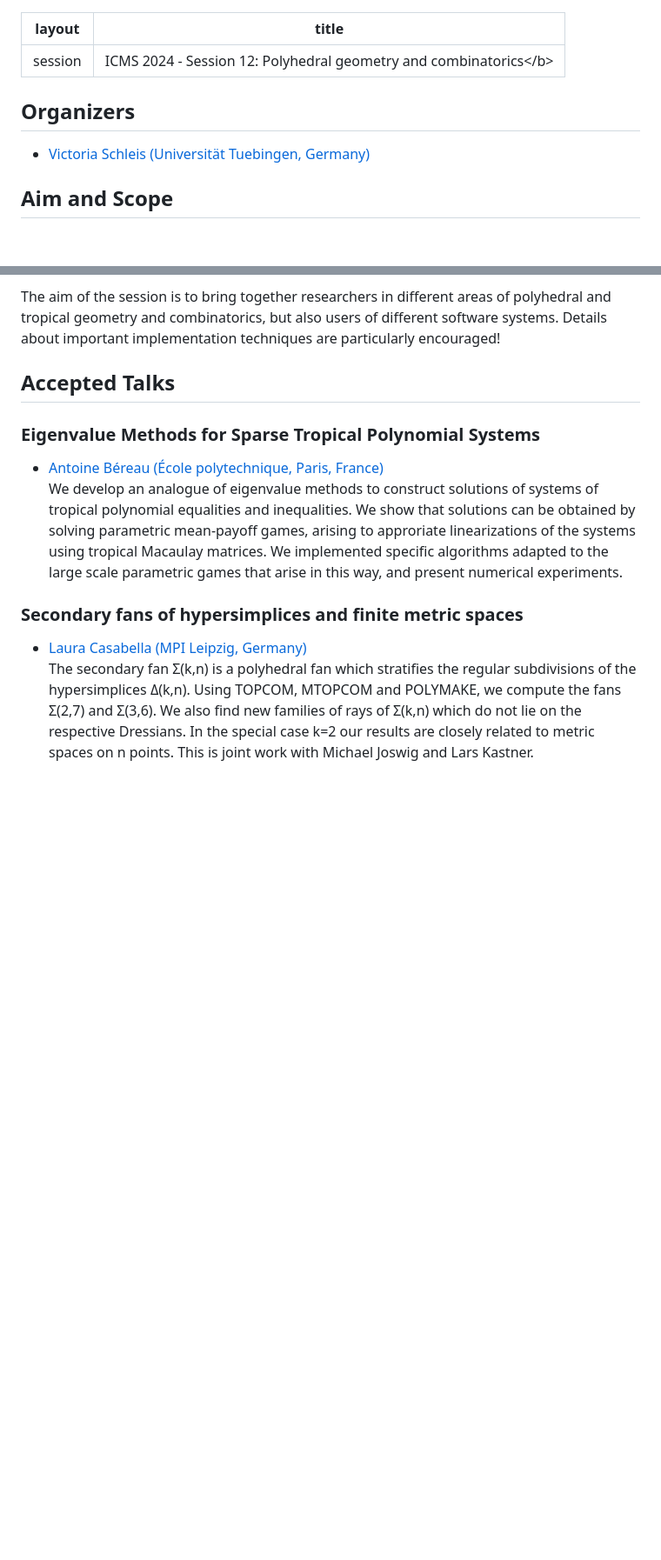
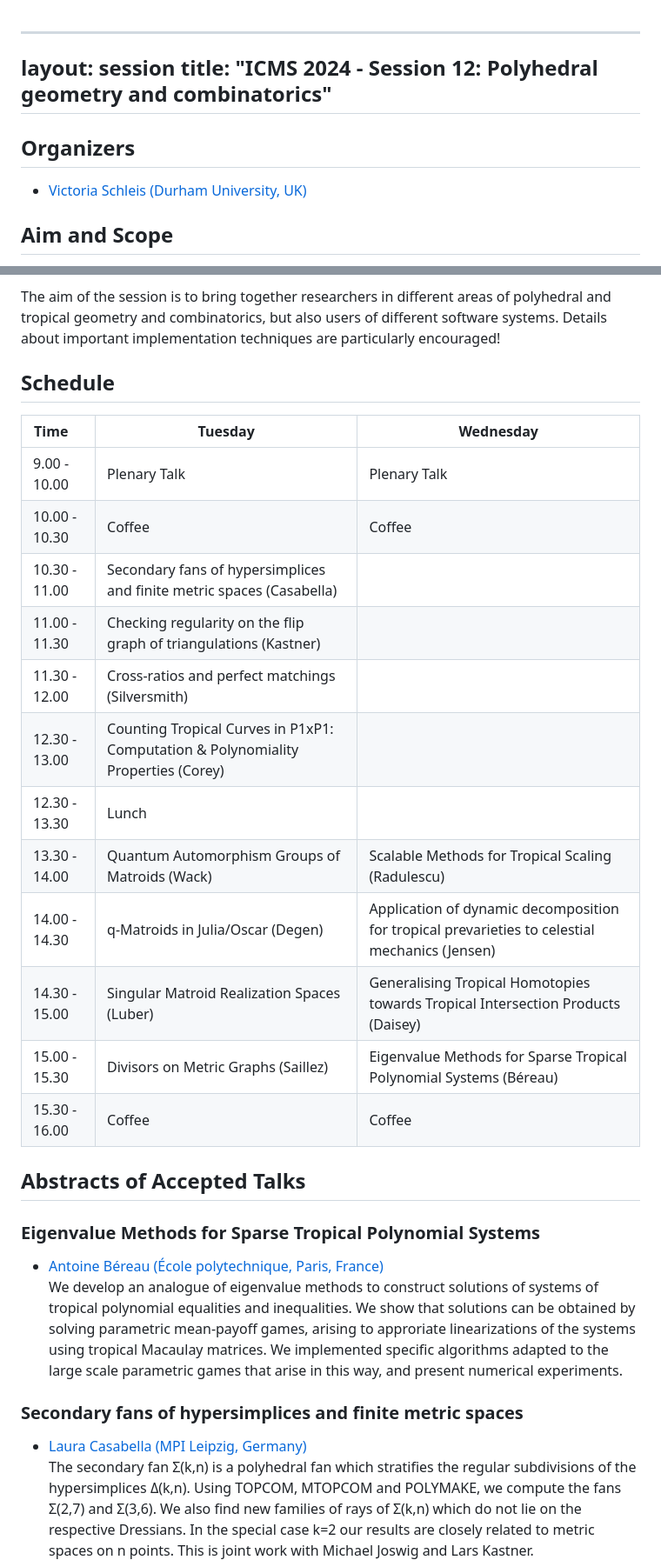
Before and after one commit to ICMS-conference/icms-conference.github.io, a Markdown page: 2024/sessions/session12.md, 2 parts joined by grey strips. Shown at 87% size. Rendered like a GitHub page; blank space fills up the shorter version.

Commit message:
ICMS2024: updated session12.md from Victoria

```diff
--- a/2024/sessions/session12.md
+++ b/2024/sessions/session12.md
@@ -1,9 +1,11 @@
+
+
 ---
 layout: session
 title: "ICMS 2024 - Session 12: Polyhedral geometry and combinatorics</b>"
 ---
 ## Organizers
-   * [Victoria Schleis (Universität Tuebingen, Germany)](https://victoriaschleis.github.io/)<br/>
+   * [Victoria Schleis (Durham University, UK)](https://victoriaschleis.github.io/)<br/>
 
 ## Aim and Scope
 
@@ -15,7 +17,24 @@ Particular topics include (but are not limited to) computational methods and new
 
 The aim of the session is to bring together researchers in different areas of polyhedral and tropical geometry and combinatorics, but also users of different software systems. Details about important implementation techniques are particularly encouraged!
 
-## Accepted Talks
+## Schedule
+
+| Time &nbsp; &nbsp; | Tuesday | Wednesday |
+| -------- | -------- | -------- |
+| 9.00 - 10.00 | Plenary Talk | Plenary Talk |
+| 10.00 - 10.30 | Coffee | Coffee |
+| 10.30 - 11.00 | Secondary fans of hypersimplices and finite metric spaces (Casabella) |   |
+| 11.00 - 11.30 | Checking regularity on the flip graph of triangulations (Kastner) |  |
+| 11.30 - 12.00 | Cross-ratios and perfect matchings (Silversmith) |  |
+| 12.30 - 13.00 | Counting Tropical Curves in P1xP1: Computation & Polynomiality Properties (Corey) |  |
+| 12.30 - 13.30 | Lunch | |
+| 13.30 - 14.00 | Quantum Automorphism Groups of Matroids (Wack) | Scalable Methods for Tropical Scaling (Radulescu) |
+| 14.00 - 14.30 | q-Matroids in Julia/Oscar (Degen) | Application of dynamic decomposition for tropical prevarieties to celestial mechanics (Jensen) |
+| 14.30 - 15.00 | Singular Matroid Realization Spaces (Luber) | Generalising Tropical Homotopies towards Tropical Intersection Products (Daisey) |
+| 15.00 - 15.30 | Divisors on Metric Graphs (Saillez)| Eigenvalue Methods for Sparse Tropical Polynomial Systems (Béreau) |
+| 15.30 - 16.00 | Coffee | Coffee |
+
+## Abstracts of Accepted Talks
 
 ### Eigenvalue Methods for Sparse Tropical Polynomial Systems<br/>
 * [Antoine Béreau (École polytechnique, Paris, France)](https://antoine-bereau.fr/)<br/>
```
